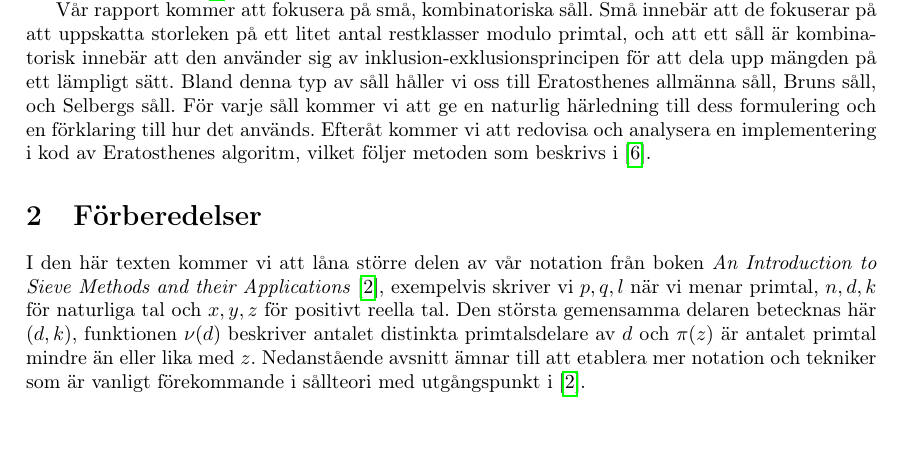
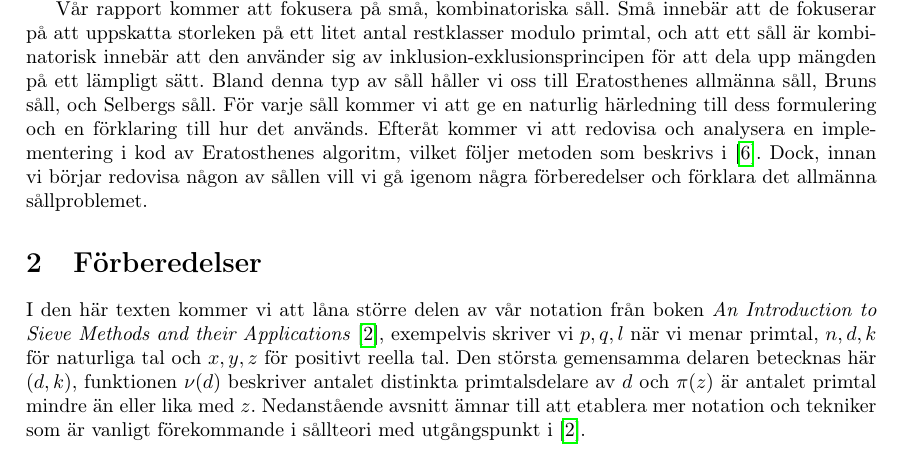
Before and after one commit to ElComadore/Matematiska-S-ll, a LaTeX paper (main.tex, which reads coen/inledning.tex): part of page 9 of 18, cut so that both start at the same text, the shorter picture padded with empty space. Compiled offline with pdfLaTeX.

Commit message:
Updates from Overleaf

```diff
--- a/coen/inledning.tex
+++ b/coen/inledning.tex
@@ -42,4 +42,4 @@ När algoritmen är avslutad så har varje primtal i listan blivit inringat och
 
 En siktad mängd är en mängd där alla element är heltal och har någon gemensam egenskap t.ex. en mängd som består av endast primtal eller mängden av alla heltalslösningar till en ekvation. Den grundläggande sållteorins största fördel är att den är relativt elementär och flexibel, speciellt jämfört med andra metoder inom analytisk talteori. Det krävs inga idéer från komplexanalys som t.ex. Dirichlets L-funktioner eller serier för att ha användning av de enklare sållen och om man kan formulera vikterna på ett korrekt sätt, går det att tillämpa metoderna på nästan vilken mängd som helst. Trots sina enkla konstruktion, kan dessa matematiska såll fortfarande ge starka resultat, även om noggrannhet måste offras lite. En exempel på detta är att asymptotiska beteendet av \(x/\log(x)\) för antalet primtal mindre än \textit{x} som ges i primtalssatsen. Detta kan nästan bevisas utan något arbete med zeta funktioner då man använder Selbergs såll, dock så får man bara en övre gräns av \(x/\log(x)\) istället för asymptotiska beteendet. Mer avancerade sållmetoder har givit svar på frågor närliggande till primtalstvillingshypotesen i \cite{chen2Prime}, och storleken på primtalsgap mellan ett antal primtal i rad i \cite{mayBound}.
 
-Vår rapport kommer att fokusera på små, kombinatoriska såll. Små innebär att de fokuserar på att uppskatta storleken på ett litet antal restklasser modulo primtal, och att ett såll är kombinatorisk innebär att den använder sig av inklusion-exklusionsprincipen för att dela upp mängden på ett lämpligt sätt. Bland denna typ av såll håller vi oss till Eratosthenes allmänna såll, Bruns såll, och Selbergs såll. För varje såll kommer vi att ge en naturlig härledning till dess formulering och en förklaring till hur det används. Efteråt kommer vi att redovisa och analysera en implementering i kod av Eratosthenes algoritm, vilket följer metoden som beskrivs i \cite{HaraldSieve}.
+Vår rapport kommer att fokusera på små, kombinatoriska såll. Små innebär att de fokuserar på att uppskatta storleken på ett litet antal restklasser modulo primtal, och att ett såll är kombinatorisk innebär att den använder sig av inklusion-exklusionsprincipen för att dela upp mängden på ett lämpligt sätt. Bland denna typ av såll håller vi oss till Eratosthenes allmänna såll, Bruns såll, och Selbergs såll. För varje såll kommer vi att ge en naturlig härledning till dess formulering och en förklaring till hur det används. Efteråt kommer vi att redovisa och analysera en implementering i kod av Eratosthenes algoritm, vilket följer metoden som beskrivs i \cite{HaraldSieve}. Dock, innan vi börjar redovisa någon av sållen vill vi gå igenom några förberedelser och förklara det allmänna sållproblemet.
```
